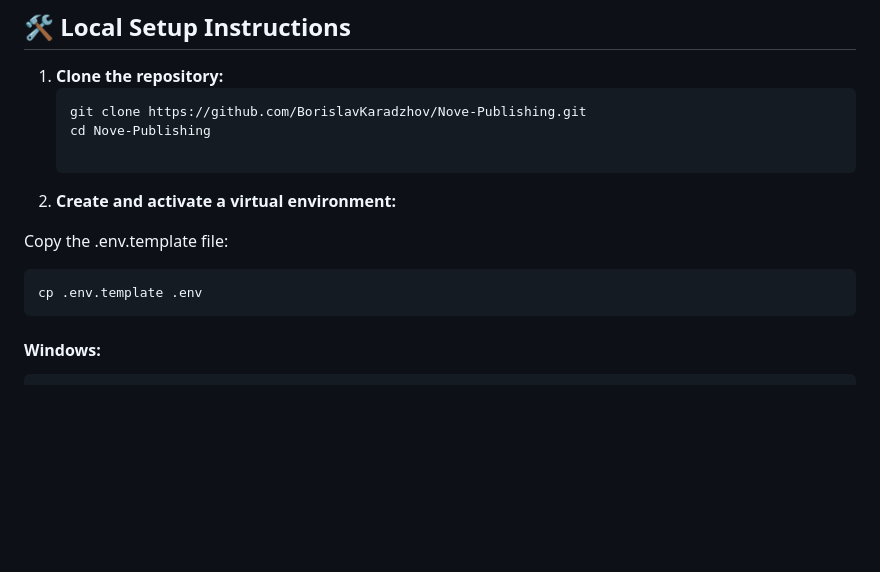
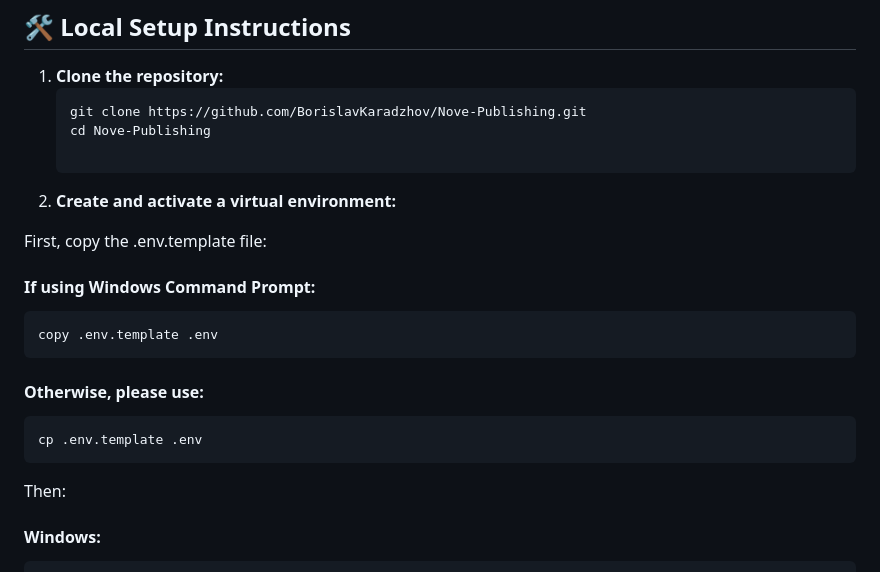
Before and after one commit to BorislavKaradzhov/Nove-Publishing, a Markdown page: README.md, the part around the change. Drawn GitHub-style; blank space fills up the shorter version.

Commit message:
Updated README.md file to fix copying the .env.template file when using Windows Command Prompt.

```diff
--- a/README.md
+++ b/README.md
@@ -64,10 +64,14 @@ To run this project, you will need:
 
 2. **Create and activate a virtual environment:**
 
-Copy the .env.template file:
+First, copy the .env.template file:
+#### If using Windows Command Prompt:
+    copy .env.template .env
 
+#### Otherwise, please use:
     cp .env.template .env
 
+Then:
 #### Windows:
     python -m venv venv
     venv\Scripts\activate
```
